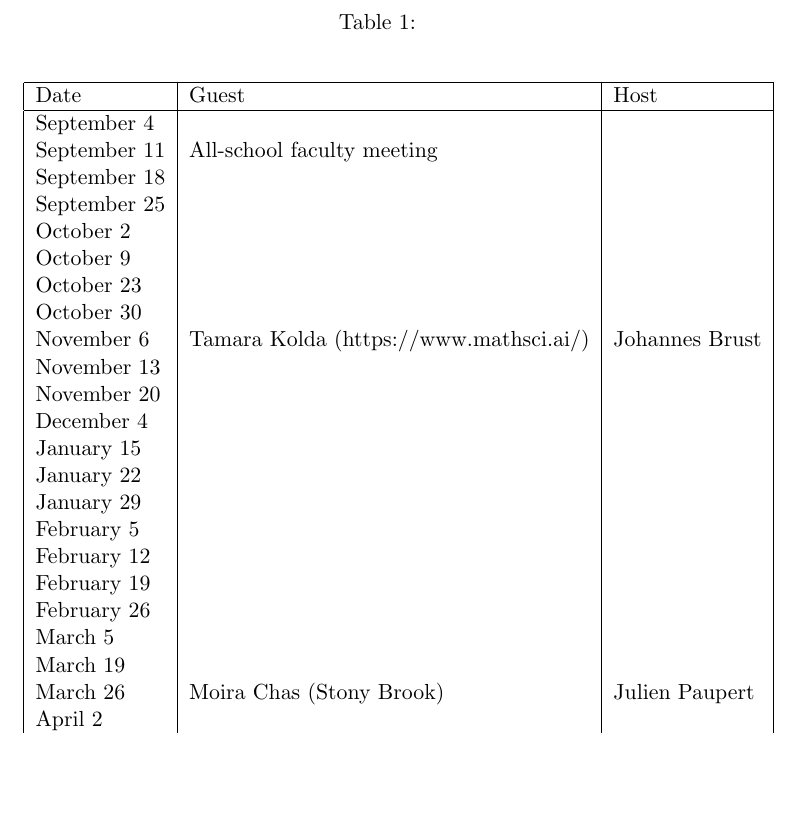
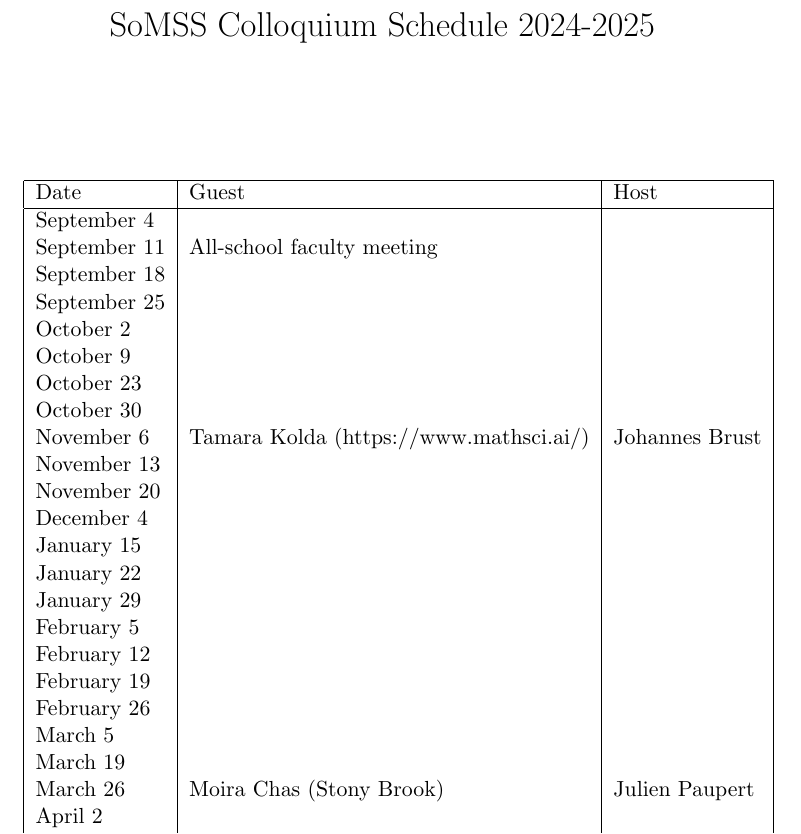
Before and after one commit to johnfricks/johnfricks.github.io, a LaTeX document (docs/coll/schedule.tex): part of the page, cut at the place of the change, the shorter picture padded with empty space. Compiled offline with pdfLaTeX.

Commit message:
updated seminar

```diff
--- a/docs/coll/schedule.tex
+++ b/docs/coll/schedule.tex
@@ -1,9 +1,15 @@
 \documentclass[11pt]{article}
 \begin{document}
 
+\title{SoMSS Colloquium Schedule 2024-2025}
+\author{}
+\date{}
+\maketitle
+
+
 
 \begin{table}[htp]
-\caption{}
+%\caption{}
 \begin{center}
 \begin{tabular}{|l|l|l|}
 \hline
```
Also changed, not shown: docs/coll/schedule.pdf, 4 other files.
